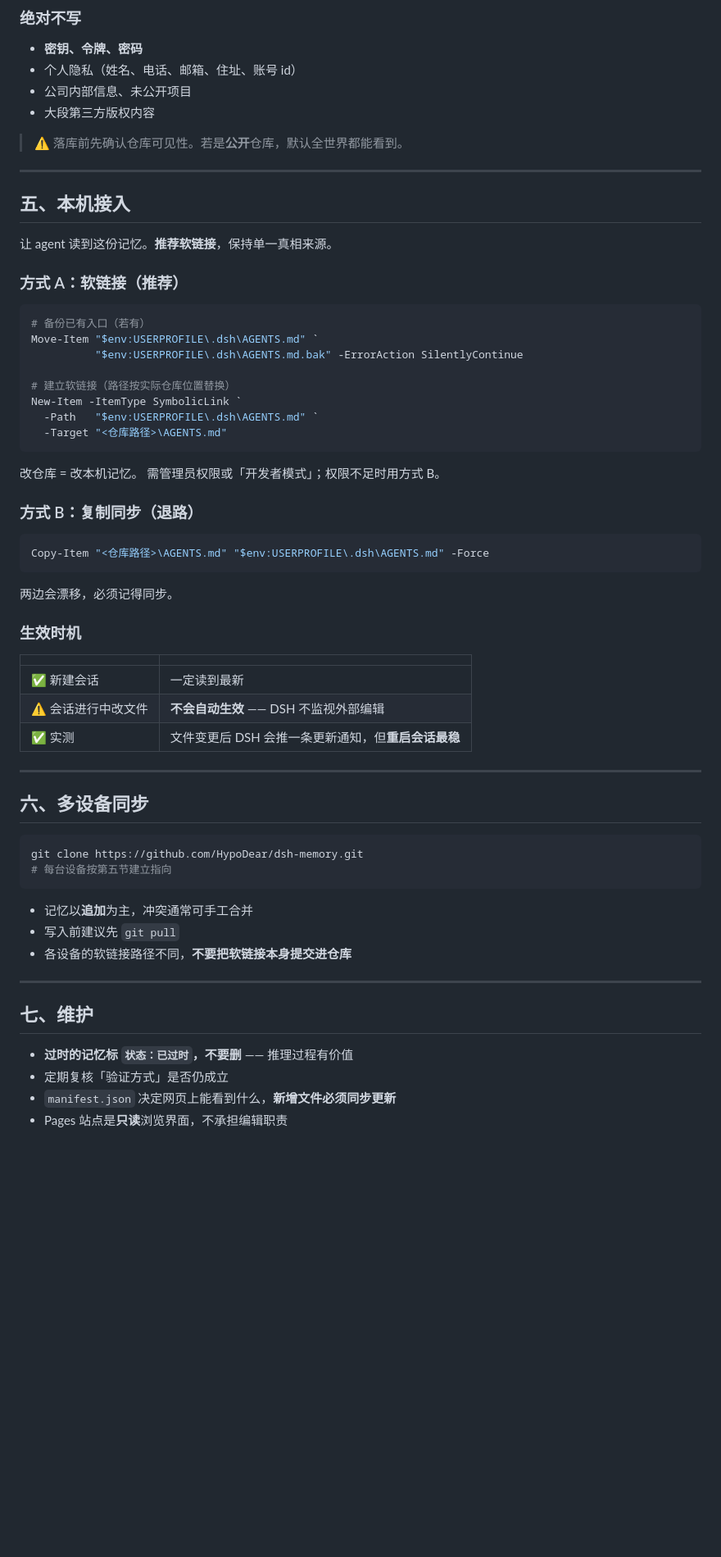
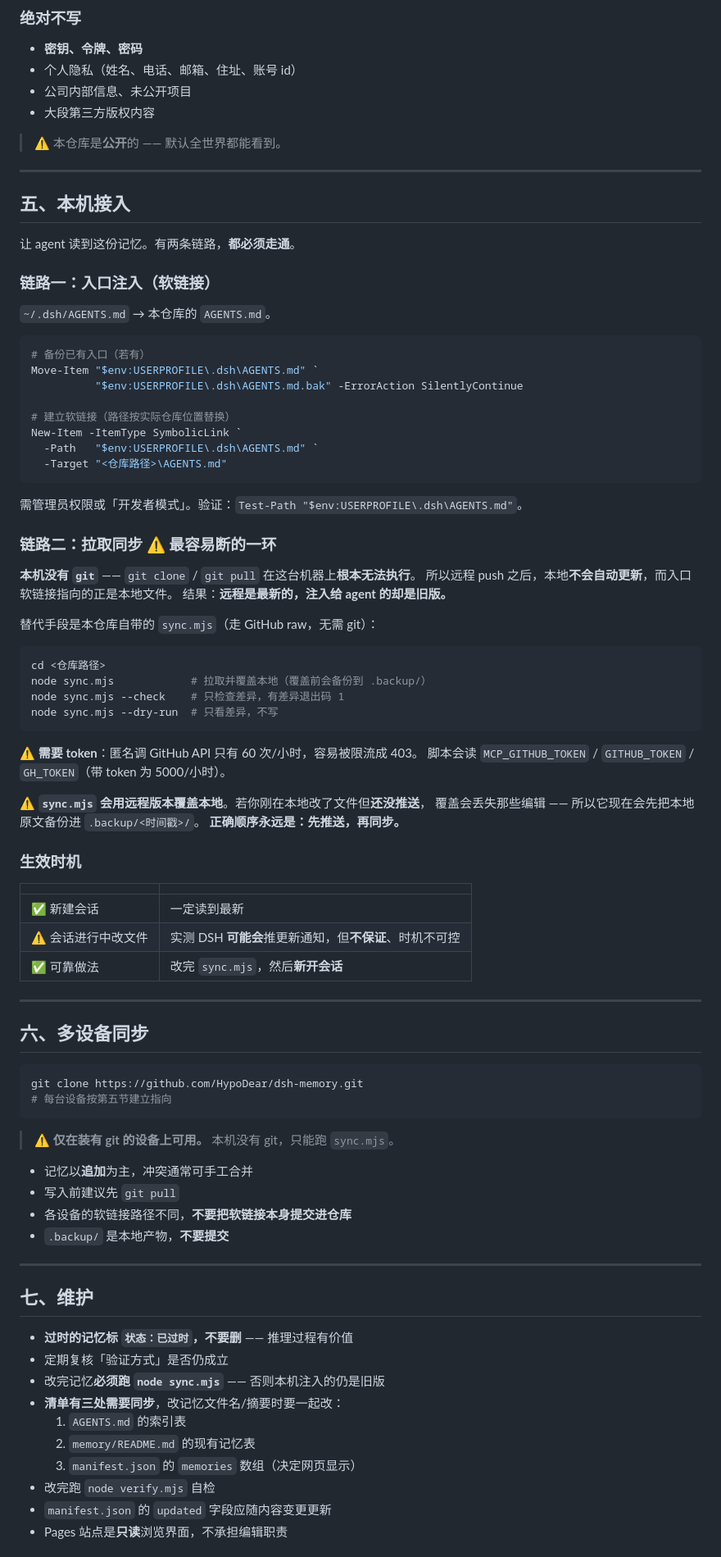
Before and after one commit to HypoDear/dsh-memory, a Markdown page: SPEC.md, the part around one of its changes. Shown at 82% size. GitHub-like rendering; blank space fills up the shorter version.

Commit message:
fix: SPEC 重写（补同步链路、标点规范、已知缺陷含本次真实踩坑）

````diff
--- a/SPEC.md
+++ b/SPEC.md
@@ -108,15 +116,17 @@ agent 发现值得记的内容
 - 公司内部信息、未公开项目
 - 大段第三方版权内容
 
-> ⚠️ 落库前先确认仓库可见性。若是**公开**仓库，默认全世界都能看到。
+> ⚠️ 本仓库是**公开**的 —— 默认全世界都能看到。
 
 ---
 
 ## 五、本机接入
 
-让 agent 读到这份记忆。**推荐软链接**，保持单一真相来源。
+让 agent 读到这份记忆。有两条链路，**都必须走通**。
 
-### 方式 A：软链接（推荐）
+### 链路一：入口注入（软链接）
+
+`~/.dsh/AGENTS.md` → 本仓库的 `AGENTS.md`。
 
 ```powershell
 # 备份已有入口（若有）
@@ -129,24 +139,37 @@ New-Item -ItemType SymbolicLink `
   -Target "<仓库路径>\AGENTS.md"
 ```
 
-改仓库 = 改本机记忆。
-需管理员权限或「开发者模式」；权限不足时用方式 B。
+需管理员权限或「开发者模式」。验证：`Test-Path "$env:USERPROFILE\.dsh\AGENTS.md"`。
 
-### 方式 B：复制同步（退路）
+### 链路二：拉取同步 ⚠️ 最容易断的一环
+
+**本机没有 `git`** —— `git clone` / `git pull` 在这台机器上**根本无法执行**。
+所以远程 push 之后，本地**不会自动更新**，而入口软链接指向的正是本地文件。
+结果：**远程是最新的，注入给 agent 的却是旧版。**
+
+替代手段是本仓库自带的 `sync.mjs`（走 GitHub raw，无需 git）：
 
 ```powershell
-Copy-Item "<仓库路径>\AGENTS.md" "$env:USERPROFILE\.dsh\AGENTS.md" -Force
+cd <仓库路径>
+node sync.mjs            # 拉取并覆盖本地（覆盖前会备份到 .backup/）
+node sync.mjs --check    # 只检查差异，有差异退出码 1
+node sync.mjs --dry-run  # 只看差异，不写
 ```
 
-两边会漂移，必须记得同步。
+⚠️ **需要 token**：匿名调 GitHub API 只有 60 次/小时，容易被限流成 403。
+脚本会读 `MCP_GITHUB_TOKEN` / `GITHUB_TOKEN` / `GH_TOKEN`（带 token 为 5000/小时）。
+
+⚠️ **`sync.mjs` 会用远程版本覆盖本地**。若你刚在本地改了文件但**还没推送**，
+覆盖会丢失那些编辑 —— 所以它现在会先把本地原文备份进 `.backup/<时间戳>/`。
+**正确顺序永远是：先推送，再同步。**
 
 ### 生效时机
 
 | | |
 |---|---|
 | ✅ 新建会话 | 一定读到最新 |
-| ⚠️ 会话进行中改文件 | **不会自动生效** —— DSH 不监视外部编辑 |
-| ✅ 实测 | 文件变更后 DSH 会推一条更新通知，但**重启会话最稳** |
+| ⚠️ 会话进行中改文件 | 实测 DSH **可能会**推更新通知，但**不保证**、时机不可控 |
+| ✅ 可靠做法 | 改完 `sync.mjs`，然后**新开会话** |
 
 ---
 
@@ -157,9 +180,12 @@ git clone https://github.com/HypoDear/dsh-memory.git
 # 每台设备按第五节建立指向
 ```
 
+> ⚠️ **仅在装有 git 的设备上可用。** 本机没有 git，只能跑 `sync.mjs`。
+
 - 记忆以**追加**为主，冲突通常可手工合并
 - 写入前建议先 `git pull`
 - 各设备的软链接路径不同，**不要把软链接本身提交进仓库**
+- `.backup/` 是本地产物，**不要提交**
 
 ---
 
@@ -167,5 +193,11 @@ git clone https://github.com/HypoDear/dsh-memory.git
 
 - **过时的记忆标 `状态：已过时`，不要删** —— 推理过程有价值
 - 定期复核「验证方式」是否仍成立
-- `manifest.json` 决定网页上能看到什么，**新增文件必须同步更新**
+- 改完记忆**必须跑 `node sync.mjs`** —— 否则本机注入的仍是旧版
+- **清单有三处需要同步**，改记忆文件名/摘要时要一起改：
+  1. `AGENTS.md` 的索引表
+  2. `memory/README.md` 的现有记忆表
+  3. `manifest.json` 的 `memories` 数组（决定网页显示）
+- 改完跑 `node verify.mjs` 自检
+- `manifest.json` 的 `updated` 字段应随内容变更更新
 - Pages 站点是**只读**浏览界面，不承担编辑职责
````
Also changed, not shown: other parts of SPEC.md (+25 -1 lines).
